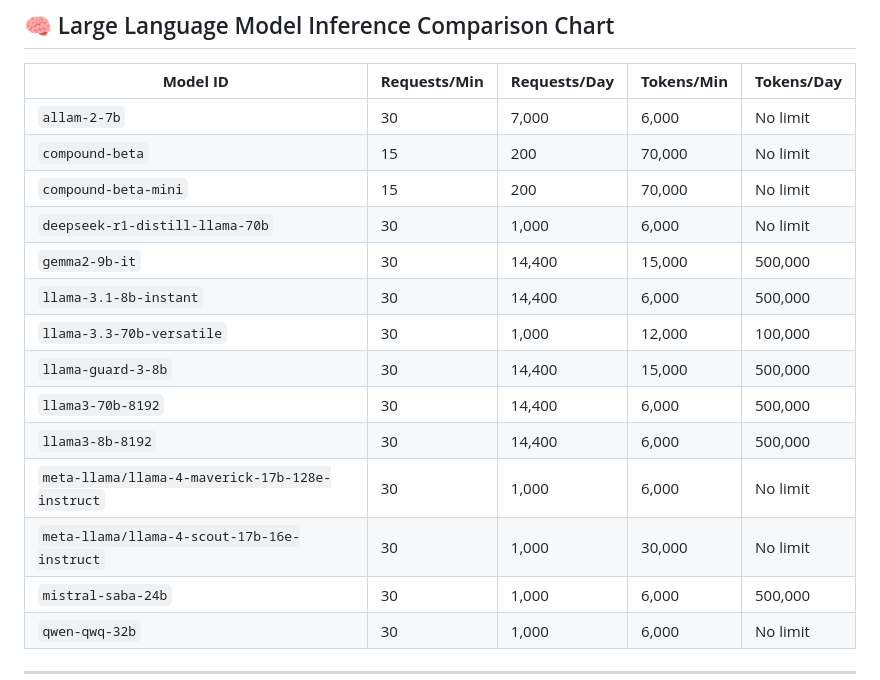
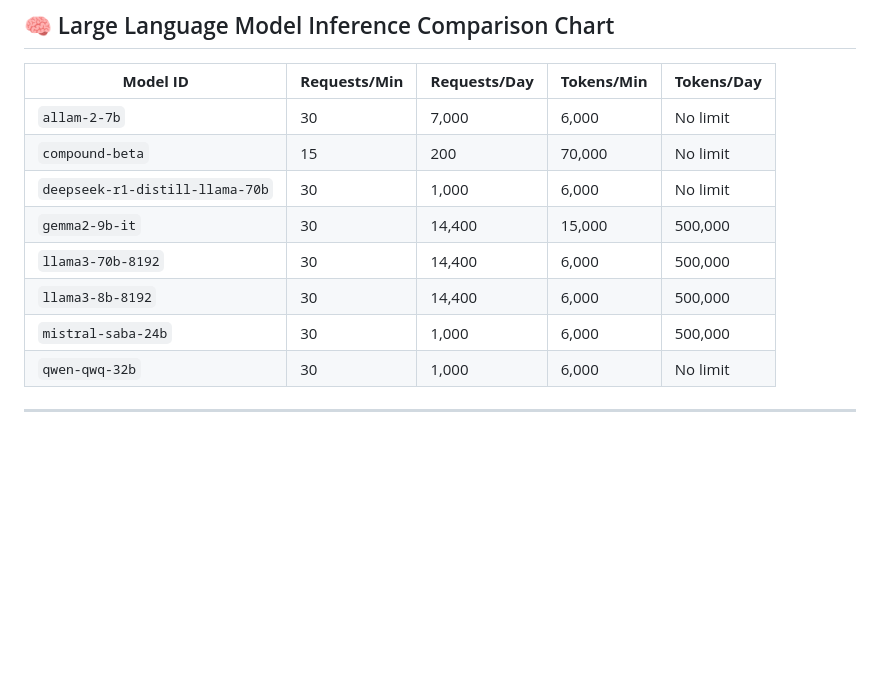
Before and after one commit to priyam-hub/MediCare-Bot, a Markdown page: README.md, the part around the change. Rendered like a GitHub page; blank space fills up the shorter version.

```diff
--- a/README.md
+++ b/README.md
@@ -173,16 +173,10 @@ Upon running, navigate to the provided local URL in your browser to interact wit
 | ----------------------------------------------- | ---------------- | ---------------- | -------------- | -------------- |
 | `allam-2-7b`                                    | 30               | 7,000            | 6,000          | No limit       |
 | `compound-beta`                                 | 15               | 200              | 70,000         | No limit       |
-| `compound-beta-mini`                            | 15               | 200              | 70,000         | No limit       |
 | `deepseek-r1-distill-llama-70b`                 | 30               | 1,000            | 6,000          | No limit       |
 | `gemma2-9b-it`                                  | 30               | 14,400           | 15,000         | 500,000        |
-| `llama-3.1-8b-instant`                          | 30               | 14,400           | 6,000          | 500,000        |
-| `llama-3.3-70b-versatile`                       | 30               | 1,000            | 12,000         | 100,000        |
-| `llama-guard-3-8b`                              | 30               | 14,400           | 15,000         | 500,000        |
 | `llama3-70b-8192`                               | 30               | 14,400           | 6,000          | 500,000        |
 | `llama3-8b-8192`                                | 30               | 14,400           | 6,000          | 500,000        |
-| `meta-llama/llama-4-maverick-17b-128e-instruct` | 30               | 1,000            | 6,000          | No limit       |
-| `meta-llama/llama-4-scout-17b-16e-instruct`     | 30               | 1,000            | 30,000         | No limit       |
 | `mistral-saba-24b`                              | 30               | 1,000            | 6,000          | 500,000        |
 | `qwen-qwq-32b`                                  | 30               | 1,000            | 6,000          | No limit       |
 
```
